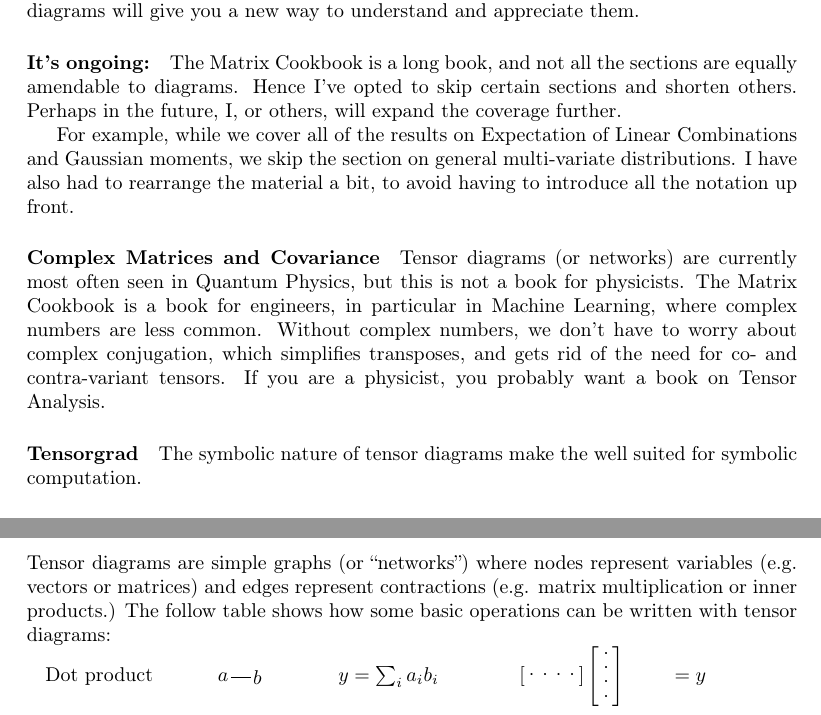
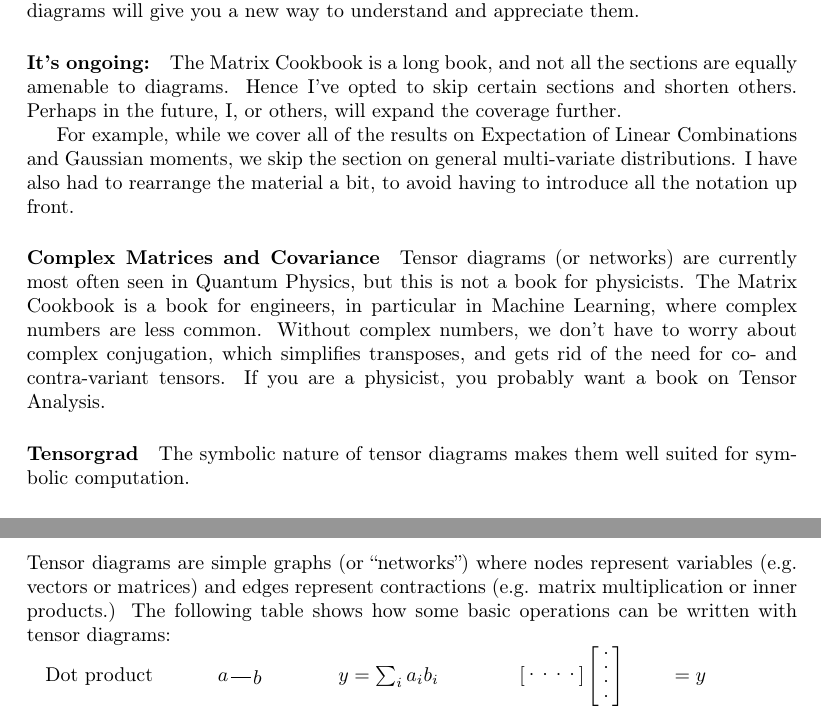
Before and after one commit to thomasahle/tensorgrad, a LaTeX thesis (paper/cookbook.tex, which reads paper/chapters/intro.tex): two parts of pages 2 and 5 of 19, joined at a grey line, cut so that both start at the same text. Compiled offline with pdfLaTeX.

Commit message:
Fix typos in docs

```diff
--- a/paper/chapters/intro.tex
+++ b/paper/chapters/intro.tex
@@ -7,7 +7,7 @@ As such, most of the presentation is a collection of facts (identities, approxim
 You won't find many results not in the original cookbook, but hopefully the diagrams will give you a new way to understand and appreciate them.
 
 \paragraph{It's ongoing:}
-The Matrix Cookbook is a long book, and not all the sections are equally amendable to diagrams.
+The Matrix Cookbook is a long book, and not all the sections are equally amenable to diagrams.
 Hence I've opted to skip certain sections and shorten others.
 Perhaps in the future, I, or others, will expand the coverage further.
 
@@ -25,7 +25,7 @@ Without complex numbers, we don't have to worry about complex conjugation, which
 If you are a physicist, you probably want a book on Tensor Analysis.
 
 \paragraph{Tensorgrad}
-The symbolic nature of tensor diagrams make the well suited for symbolic computation.
+The symbolic nature of tensor diagrams makes them well suited for symbolic computation.
 
 \paragraph{Advantages of Tensor Diagram Notation:}
 Tensor diagram notation has many benefits compared to other notations:
@@ -49,7 +49,7 @@ The modern usage of "tensor" was later established by Gregorio Ricci-Curbastro a
 Tensor diagrams are simple graphs (or ``networks'') where
 nodes represent variables (e.g. vectors or matrices) and edges represent
 contractions (e.g. matrix multiplication or inner products.)
-The follow table shows how some basic operations can be written with tensor diagrams:
+The following table shows how some basic operations can be written with tensor diagrams:
 
 \newenvironment{compress}{
   \renewcommand{\arraystretch}{0.6} % Set the array stretch
```
Also changed, not shown: README.md.
